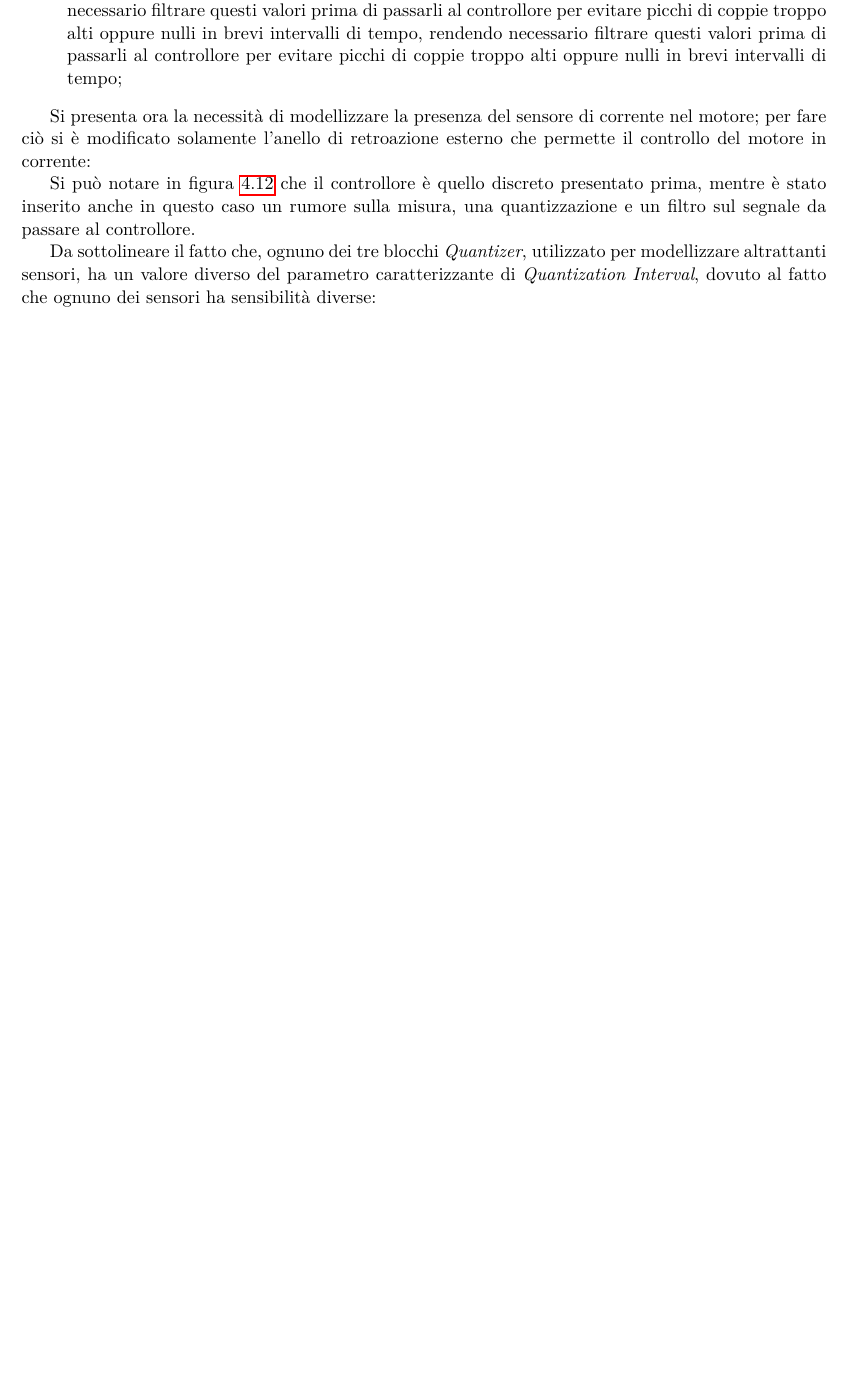
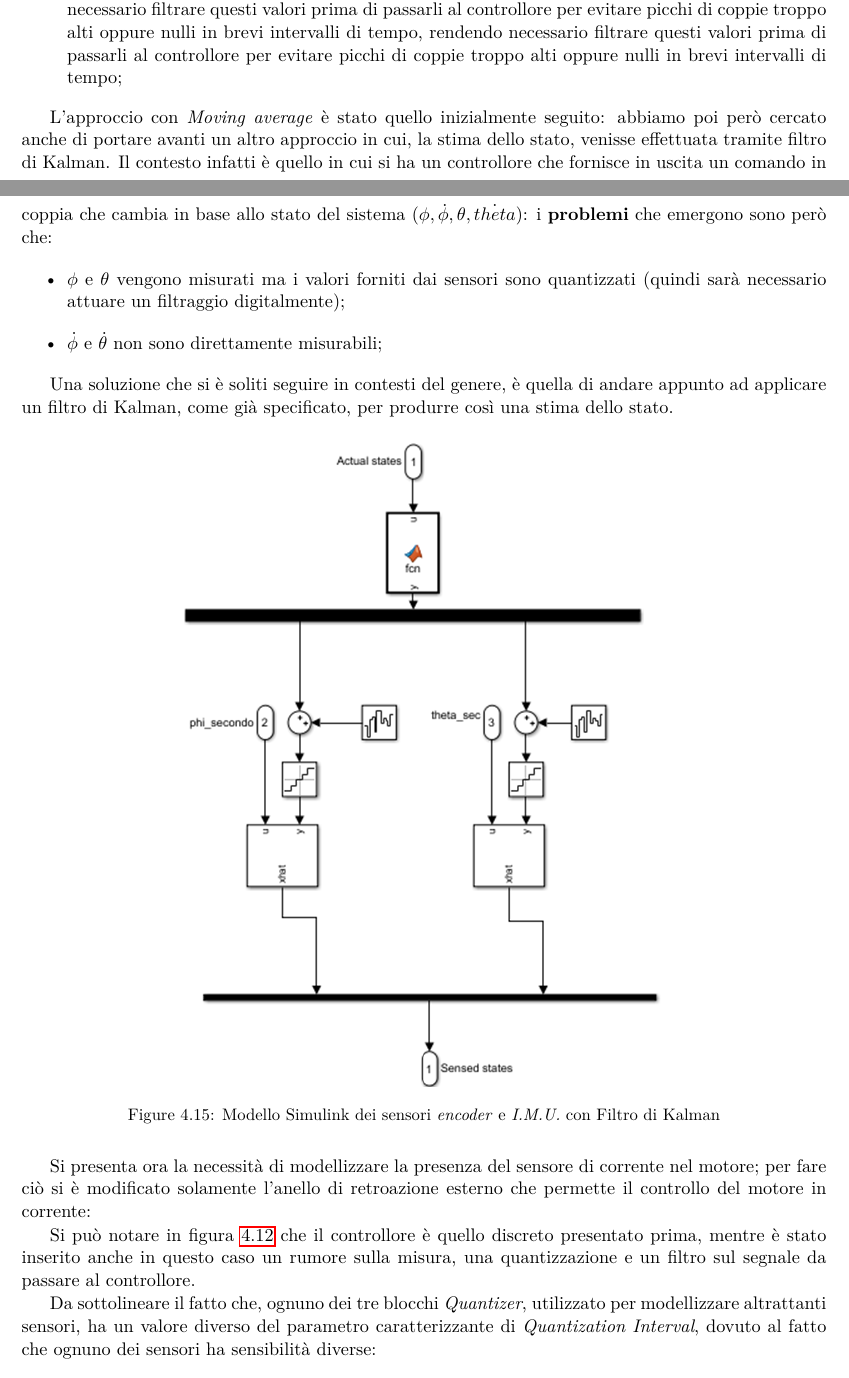
Before and after one commit to mpiffari/Laboratorio_SistemiMeccatroniciII, a LaTeX thesis (Docs/Documentazione progetto/Documentazione.tex, which reads Docs/Documentazione progetto/Capitoli/Simulink.tex): part of page 44 of 49 before the commit and two parts of pages 43 and 44 of 51 after it, the two joined at a grey line, cut so that both start at the same text, the shorter picture padded with empty space. Compiled offline with pdfLaTeX.

Commit message:
Doc improvements

```diff
--- a/Docs/Documentazione progetto/Capitoli/Simulink.tex
+++ b/Docs/Documentazione progetto/Capitoli/Simulink.tex
@@ -191,6 +190,23 @@ Questo si è reso necessario per due ragioni:
 	E' quindi necessario filtrare questi valori prima di passarli al controllore per evitare picchi di coppie troppo alti oppure nulli in brevi intervalli di tempo, rendendo necessario filtrare questi valori prima di passarli al controllore per evitare picchi di coppie troppo alti oppure nulli in brevi intervalli di tempo;
 \end{itemize}
 
+L'approccio con \textit{Moving average} è stato quello inizialmente seguito: abbiamo poi però cercato anche di portare avanti un altro approccio in cui, la stima dello stato, venisse effettuata tramite filtro di Kalman.
+Il contesto infatti è quello in cui si ha un controllore che fornisce in uscita un comando in coppia che cambia in base allo stato del sistema $(\phi, \dot{\phi}, \theta, \dot{theta})$: i \textbf{problemi} che emergono sono però che:
+\begin{itemize}
+	\item $\phi$ e $\theta$ vengono misurati ma i valori forniti dai sensori sono quantizzati (quindi sarà necessario attuare un filtraggio digitalmente);
+	\item $\dot{\phi}$ e $\dot{\theta}$ non sono direttamente misurabili;
+\end{itemize}
+
+Una soluzione che si è soliti seguire in contesti del genere, è quella di andare appunto ad applicare un filtro di Kalman, come già specificato, per produrre così una stima dello stato.
+
+\begin{figure}[H]
+	\centering
+	\includegraphics[width=0.6\textwidth]{Immagini/sensor_block_kalman.png}
+	\caption{Modello Simulink dei sensori \textit{encoder} e \textit{I.M.U.} con Filtro di Kalman}
+	\label{fig:sensor_block_kalman}
+\end{figure}
+
+
 Si presenta ora la necessità di modellizzare la presenza del sensore di corrente nel motore; per fare ciò si è modificato solamente l'anello di retroazione esterno che permette il controllo del motore in corrente:
 
 Si può notare in figura \ref{fig:discrete_motor} che il controllore è quello discreto presentato prima, mentre è stato inserito anche in questo caso un rumore sulla misura, una quantizzazione e un filtro sul segnale da passare al controllore.
```
Also changed, not shown: Docs/Documentazione progetto/Documentazione.pdf, Docs/Documentazione progetto/Immagini/sensor_block_kalman.png (added), Docs/Documentazione progetto/Capitoli/Simulink.tex (15 more changed lines), 4 other files.
